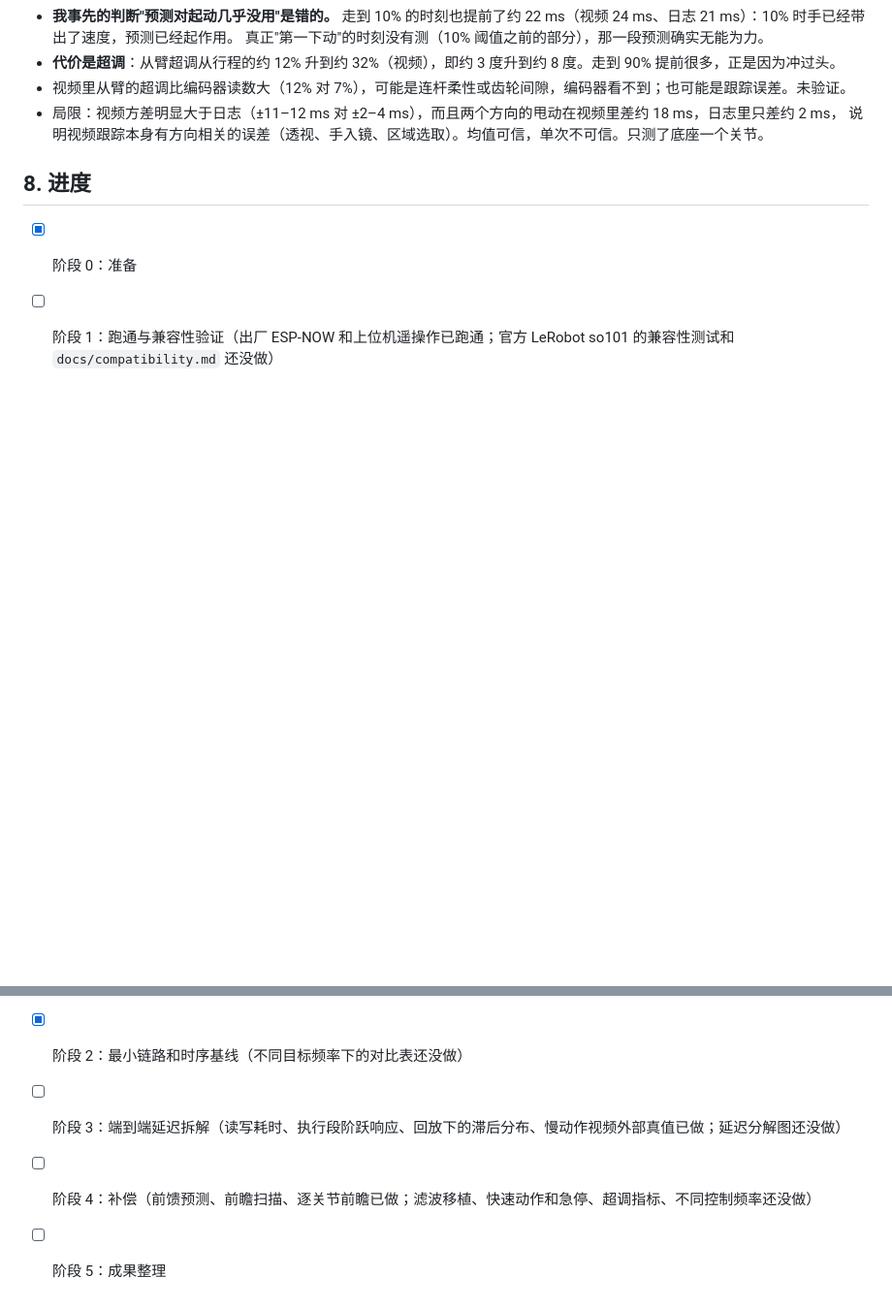
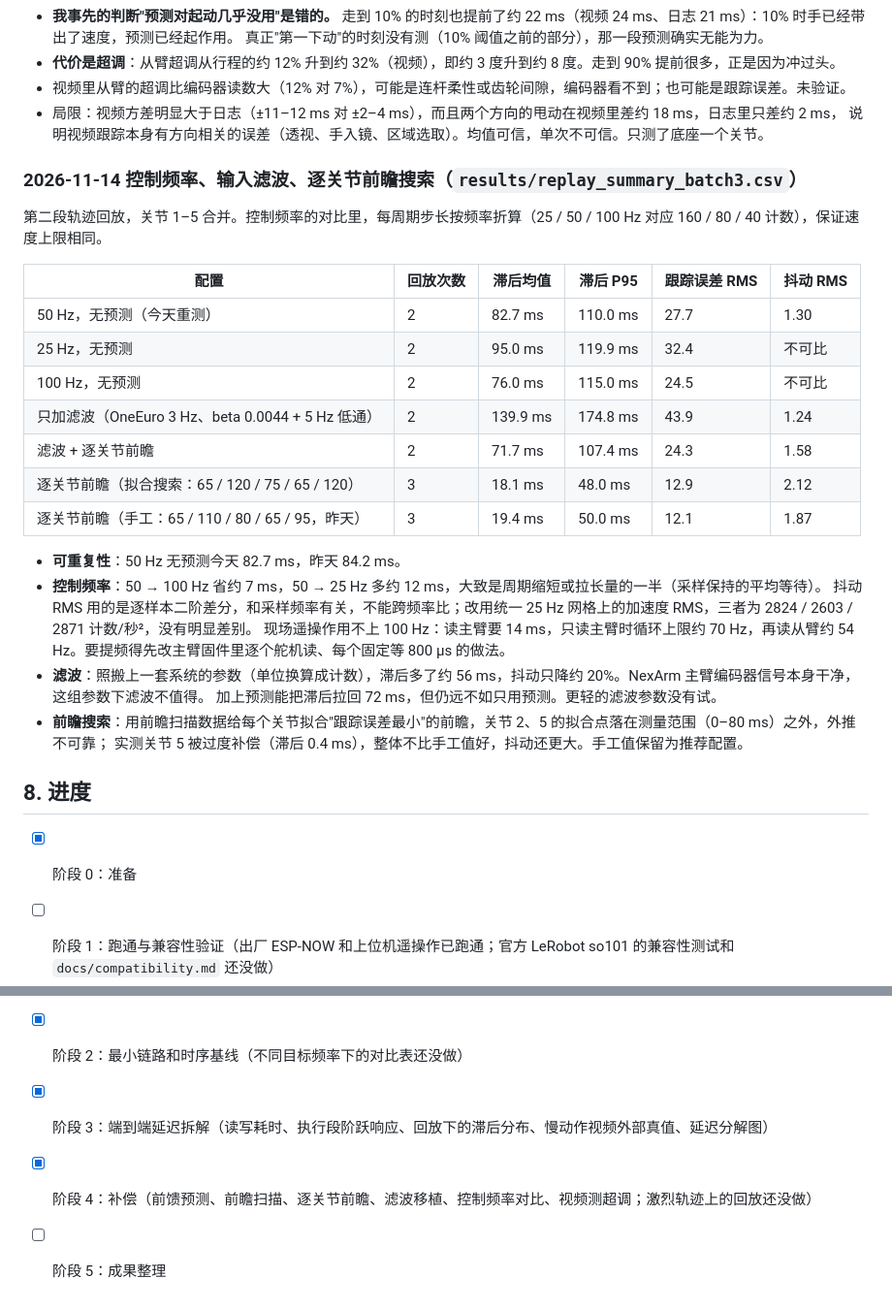
Before and after one commit to lfulai223-wq/nexarm-teleop-latency, a Markdown page: docs/roadmap.md, 2 parts joined by grey strips. Shown at 97% size. Drawn GitHub-style; blank space fills up the shorter version.

```diff
--- a/docs/roadmap.md
+++ b/docs/roadmap.md
@@ -491,11 +491,34 @@ iPhone 17 Pro Max 慢动作，1080×1920，240 fps（帧间隔中位 4.17 ms，
 - 局限：视频方差明显大于日志（±11–12 ms 对 ±2–4 ms），而且两个方向的甩动在视频里差约 18 ms，日志里只差约 2 ms，
   说明视频跟踪本身有方向相关的误差（透视、手入镜、区域选取）。均值可信，单次不可信。只测了底座一个关节。
 
+### 2026-11-14 控制频率、输入滤波、逐关节前瞻搜索（`results/replay_summary_batch3.csv`）
+
+第二段轨迹回放，关节 1–5 合并。控制频率的对比里，每周期步长按频率折算（25 / 50 / 100 Hz 对应 160 / 80 / 40 计数），保证速度上限相同。
+
+| 配置 | 回放次数 | 滞后均值 | 滞后 P95 | 跟踪误差 RMS | 抖动 RMS |
+|---|---|---|---|---|---|
+| 50 Hz，无预测（今天重测） | 2 | 82.7 ms | 110.0 ms | 27.7 | 1.30 |
+| 25 Hz，无预测 | 2 | 95.0 ms | 119.9 ms | 32.4 | 不可比 |
+| 100 Hz，无预测 | 2 | 76.0 ms | 115.0 ms | 24.5 | 不可比 |
+| 只加滤波（OneEuro 3 Hz、beta 0.0044 + 5 Hz 低通） | 2 | 139.9 ms | 174.8 ms | 43.9 | 1.24 |
+| 滤波 + 逐关节前瞻 | 2 | 71.7 ms | 107.4 ms | 24.3 | 1.58 |
+| 逐关节前瞻（拟合搜索：65 / 120 / 75 / 65 / 120） | 3 | 18.1 ms | 48.0 ms | 12.9 | 2.12 |
+| 逐关节前瞻（手工：65 / 110 / 80 / 65 / 95，昨天） | 3 | 19.4 ms | 50.0 ms | 12.1 | 1.87 |
+
+- **可重复性**：50 Hz 无预测今天 82.7 ms，昨天 84.2 ms。
+- **控制频率**：50 → 100 Hz 省约 7 ms，50 → 25 Hz 多约 12 ms，大致是周期缩短或拉长量的一半（采样保持的平均等待）。
+  抖动 RMS 用的是逐样本二阶差分，和采样频率有关，不能跨频率比；改用统一 25 Hz 网格上的加速度 RMS，三者为 2824 / 2603 / 2871 计数/秒²，没有明显差别。
+  现场遥操作用不上 100 Hz：读主臂要 14 ms，只读主臂时循环上限约 70 Hz，再读从臂约 54 Hz。要提频得先改主臂固件里逐个舵机读、每个固定等 800 µs 的做法。
+- **滤波**：照搬上一套系统的参数（单位换算成计数），滞后多了约 56 ms，抖动只降约 20%。NexArm 主臂编码器信号本身干净，这组参数下滤波不值得。
+  加上预测能把滞后拉回 72 ms，但仍远不如只用预测。更轻的滤波参数没有试。
+- **前瞻搜索**：用前瞻扫描数据给每个关节拟合"跟踪误差最小"的前瞻，关节 2、5 的拟合点落在测量范围（0–80 ms）之外，外推不可靠；
+  实测关节 5 被过度补偿（滞后 0.4 ms），整体不比手工值好，抖动还更大。手工值保留为推荐配置。
+
 ## 8. 进度
 
 - [x] 阶段 0：准备
 - [ ] 阶段 1：跑通与兼容性验证（出厂 ESP-NOW 和上位机遥操作已跑通；官方 LeRobot so101 的兼容性测试和 `docs/compatibility.md` 还没做）
 - [x] 阶段 2：最小链路和时序基线（不同目标频率下的对比表还没做）
-- [ ] 阶段 3：端到端延迟拆解（读写耗时、执行段阶跃响应、回放下的滞后分布、慢动作视频外部真值已做；延迟分解图还没做）
-- [ ] 阶段 4：补偿（前馈预测、前瞻扫描、逐关节前瞻已做；滤波移植、快速动作和急停、超调指标、不同控制频率还没做）
+- [x] 阶段 3：端到端延迟拆解（读写耗时、执行段阶跃响应、回放下的滞后分布、慢动作视频外部真值、延迟分解图）
+- [x] 阶段 4：补偿（前馈预测、前瞻扫描、逐关节前瞻、滤波移植、控制频率对比、视频测超调；激烈轨迹上的回放还没做）
 - [ ] 阶段 5：成果整理
```
Also changed, not shown: README.md (+34 -4 lines), docs/img/latency_breakdown.png (added), 5 other files.
